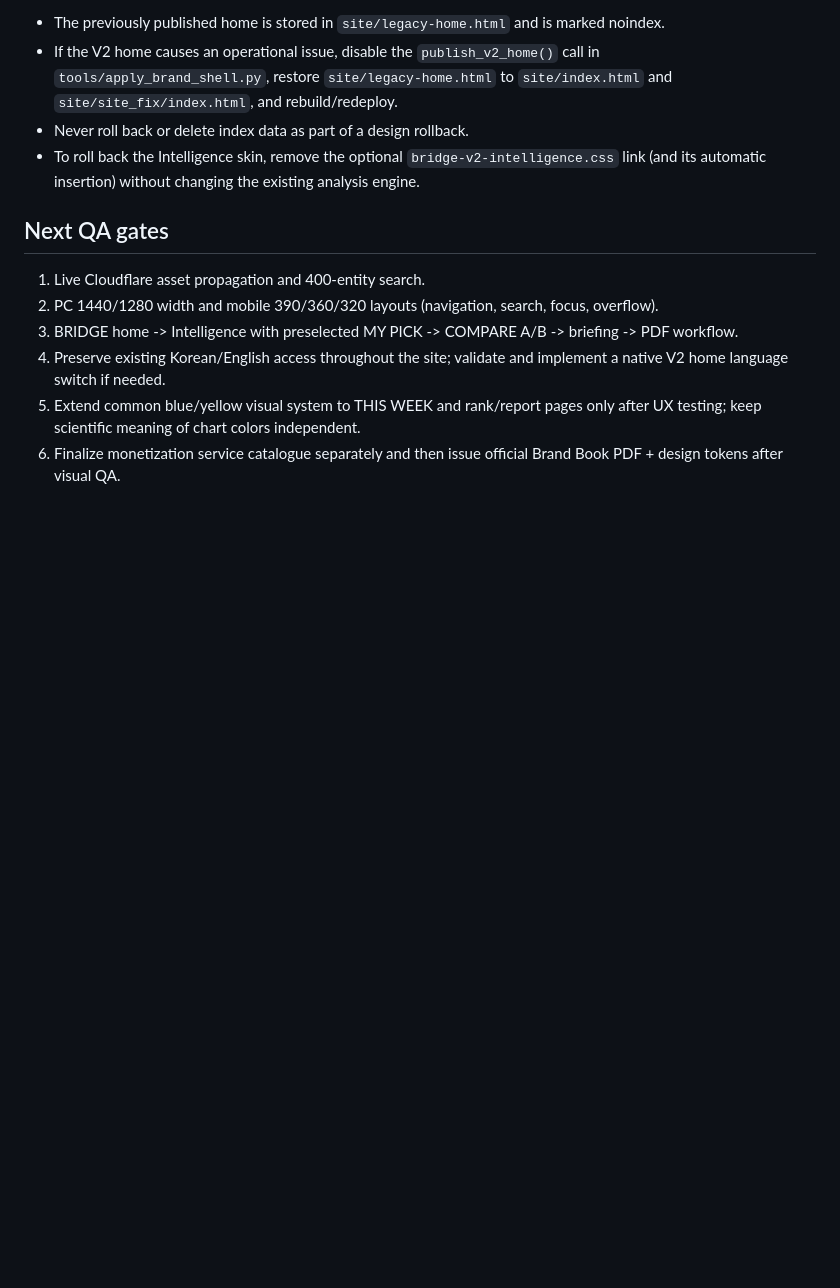
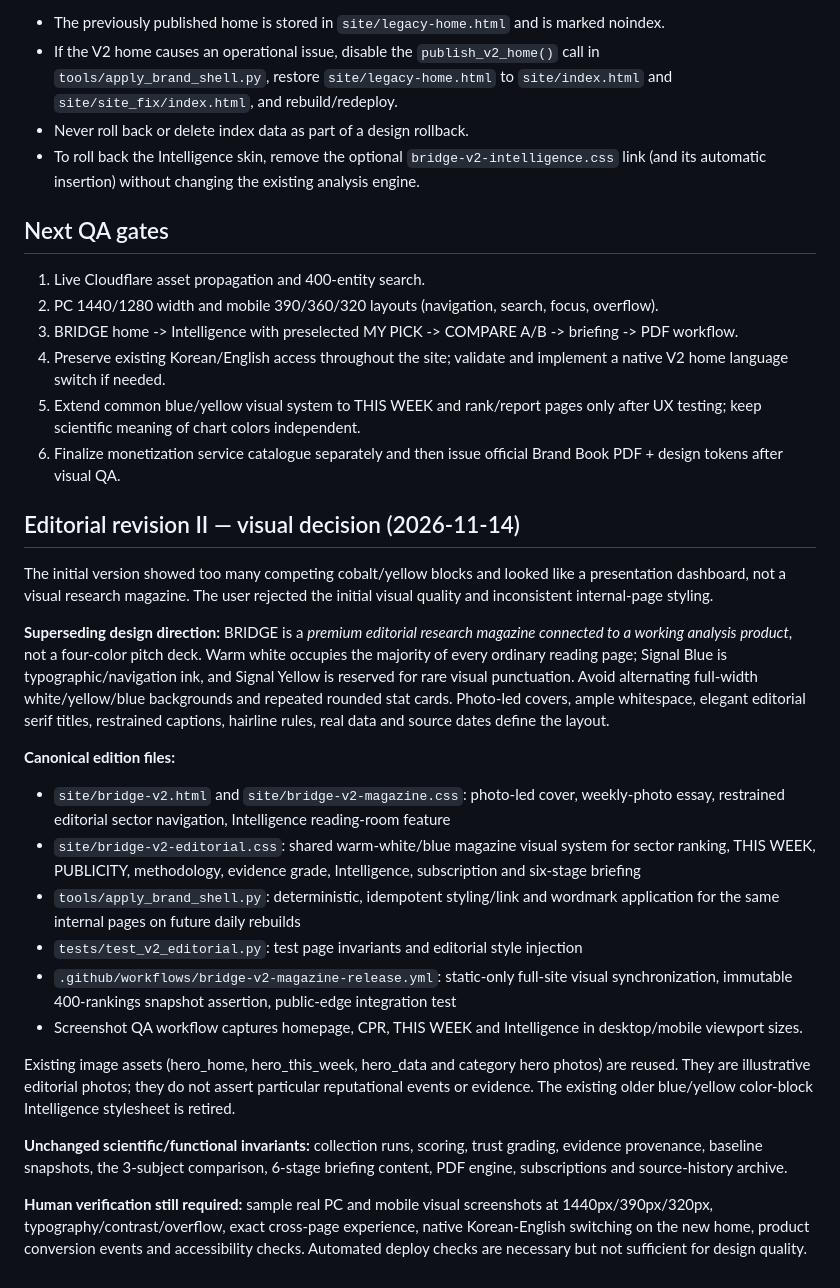
Before and after one commit to thefruitgrove/bridgebrand, a Markdown page: docs/BRIDGEBRAND_2_0_RELEASE.md, the part around the change. GitHub-like rendering; blank space fills up the shorter version.

Commit message:
docs: supersede bright color-block pitch-deck look with official photo-led editorial magazine design standard

```diff
--- a/docs/BRIDGEBRAND_2_0_RELEASE.md
+++ b/docs/BRIDGEBRAND_2_0_RELEASE.md
@@ -54,3 +54,22 @@ GitHub Actions Release checks node syntax, three regression cases, source validi
 4. Preserve existing Korean/English access throughout the site; validate and implement a native V2 home language switch if needed.
 5. Extend common blue/yellow visual system to THIS WEEK and rank/report pages only after UX testing; keep scientific meaning of chart colors independent.
 6. Finalize monetization service catalogue separately and then issue official Brand Book PDF + design tokens after visual QA.
+
+## Editorial revision II — visual decision (2026-11-14)
+The initial version showed too many competing cobalt/yellow blocks and looked like a presentation dashboard, not a visual research magazine. The user rejected the initial visual quality and inconsistent internal-page styling.
+
+**Superseding design direction:** BRIDGE is a *premium editorial research magazine connected to a working analysis product*, not a four-color pitch deck. Warm white occupies the majority of every ordinary reading page; Signal Blue is typographic/navigation ink, and Signal Yellow is reserved for rare visual punctuation. Avoid alternating full-width white/yellow/blue backgrounds and repeated rounded stat cards. Photo-led covers, ample whitespace, elegant editorial serif titles, restrained captions, hairline rules, real data and source dates define the layout.
+
+**Canonical edition files:**
+- `site/bridge-v2.html` and `site/bridge-v2-magazine.css`: photo-led cover, weekly-photo essay, restrained editorial sector navigation, Intelligence reading-room feature
+- `site/bridge-v2-editorial.css`: shared warm-white/blue magazine visual system for sector ranking, THIS WEEK, PUBLICITY, methodology, evidence grade, Intelligence, subscription and six-stage briefing
+- `tools/apply_brand_shell.py`: deterministic, idempotent styling/link and wordmark application for the same internal pages on future daily rebuilds
+- `tests/test_v2_editorial.py`: test page invariants and editorial style injection
+- `.github/workflows/bridge-v2-magazine-release.yml`: static-only full-site visual synchronization, immutable 400-rankings snapshot assertion, public-edge integration test
+- Screenshot QA workflow captures homepage, CPR, THIS WEEK and Intelligence in desktop/mobile viewport sizes.
+
+Existing image assets (hero_home, hero_this_week, hero_data and category hero photos) are reused. They are illustrative editorial photos; they do not assert particular reputational events or evidence. The existing older blue/yellow color-block Intelligence stylesheet is retired.
+
+**Unchanged scientific/functional invariants:** collection runs, scoring, trust grading, evidence provenance, baseline snapshots, the 3-subject comparison, 6-stage briefing content, PDF engine, subscriptions and source-history archive.
+
+**Human verification still required:** sample real PC and mobile visual screenshots at 1440px/390px/320px, typography/contrast/overflow, exact cross-page experience, native Korean-English switching on the new home, product conversion events and accessibility checks. Automated deploy checks are necessary but not sufficient for design quality.
```
